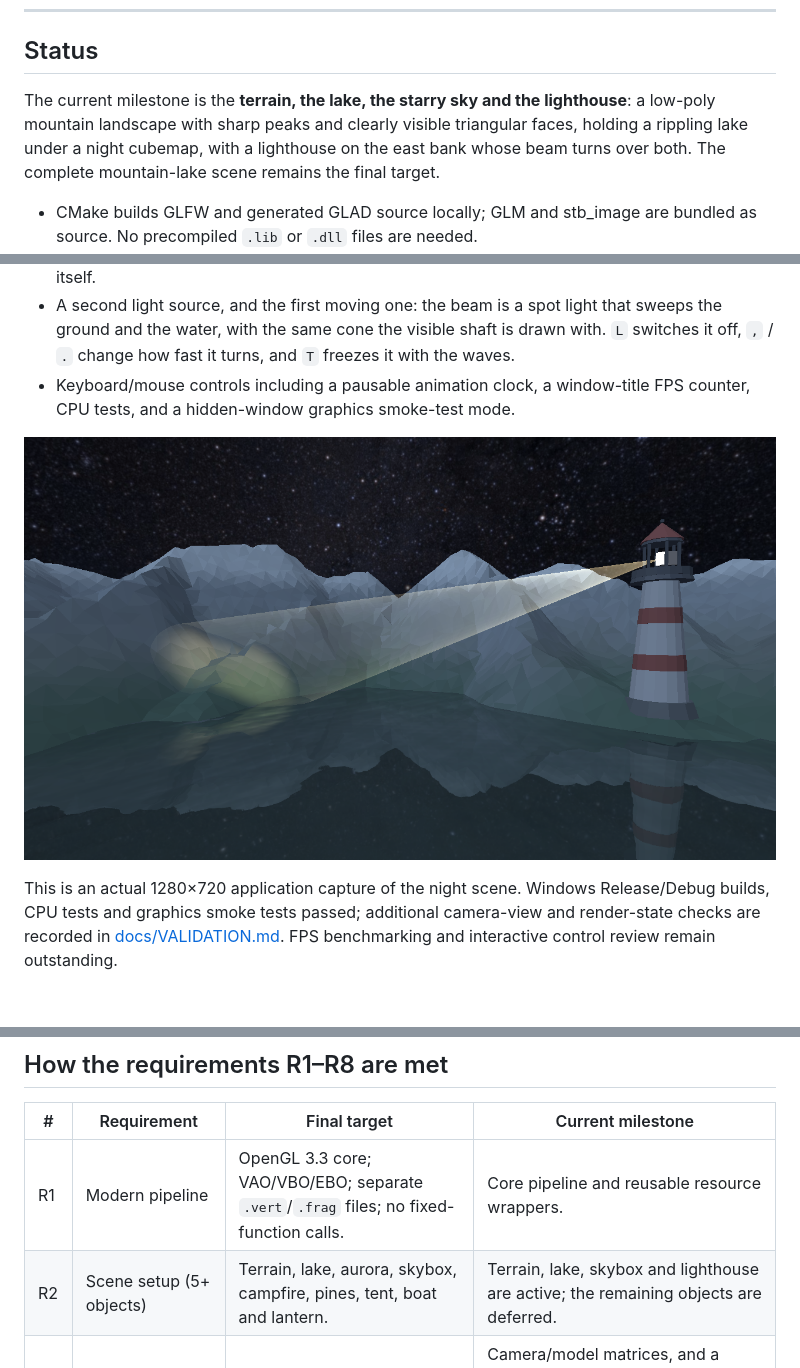
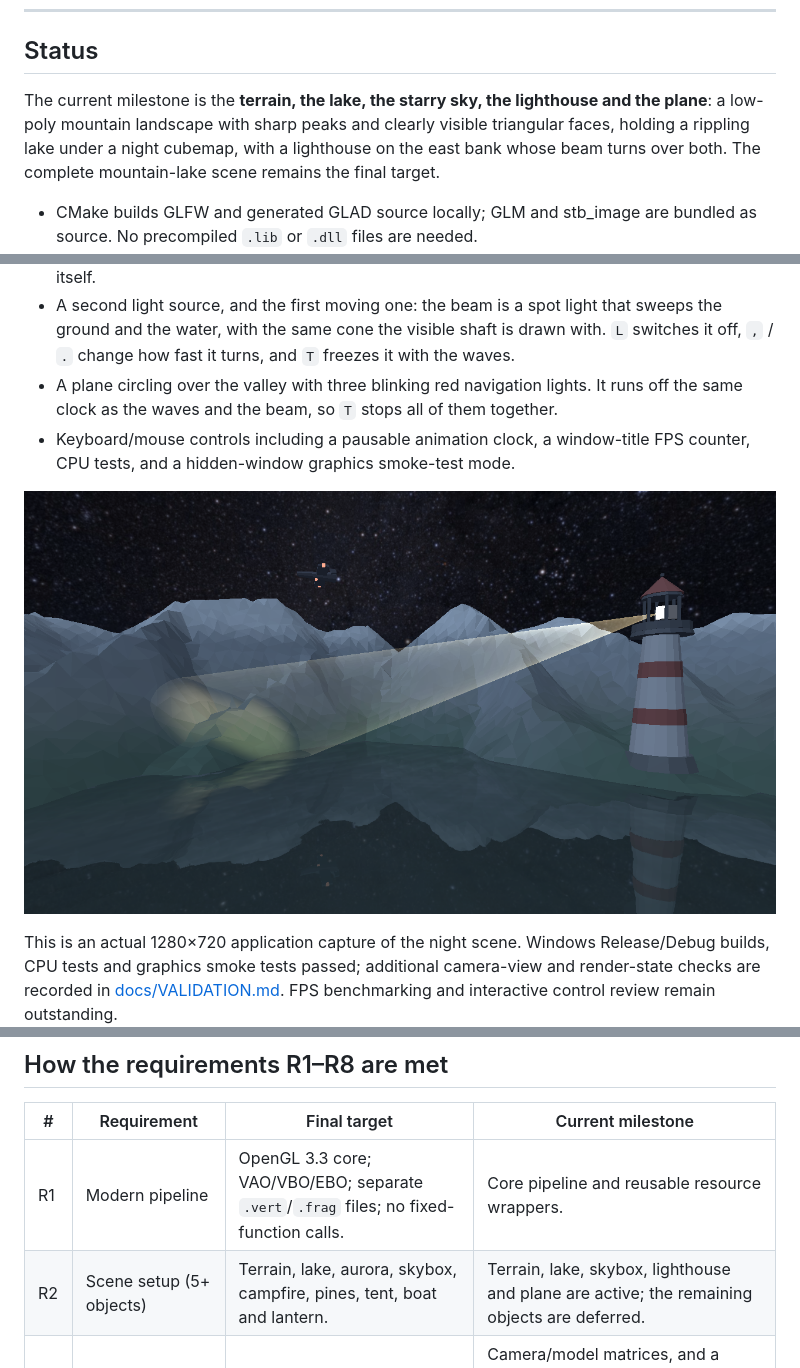
Before and after one commit to adilzhankad/comp-graph-final, a Markdown page: README.md, 3 parts joined by grey strips. Rendered like a GitHub page; pictures changed too: docs/preview.png; blank space fills up the shorter version.

Commit message:
Write down the plane in the README and the validation notes

```diff
--- a/README.md
+++ b/README.md
@@ -30,7 +30,7 @@ Planned final scene: a real-time interactive landscape written in **C++** with *
 
 ## Status
 
-The current milestone is the **terrain, the lake, the starry sky and the lighthouse**: a low-poly mountain landscape with sharp peaks and clearly visible triangular faces, holding a rippling lake under a night cubemap, with a lighthouse on the east bank whose beam turns over both. The complete mountain-lake scene remains the final target.
+The current milestone is the **terrain, the lake, the starry sky, the lighthouse and the plane**: a low-poly mountain landscape with sharp peaks and clearly visible triangular faces, holding a rippling lake under a night cubemap, with a lighthouse on the east bank whose beam turns over both. The complete mountain-lake scene remains the final target.
 
 - CMake builds GLFW and generated GLAD source locally; GLM and stb_image are bundled as source. No precompiled `.lib` or `.dll` files are needed.
 - OpenGL 3.3 core window, shader and indexed-mesh wrappers, fly camera, and a reusable scene-node hierarchy.
@@ -45,5 +45,6 @@ The current milestone is the **terrain, the lake, the starry sky and the lightho
 - Blue night haze matches the sky horizon; smooth distance fog and an outer fog band blend the ground into it before the mesh boundary, and the water repeats the same fade.
 - A lighthouse on the shore, built from 18 low-poly sections and placed by sampling the terrain under it. Its lamp hangs under a scene node that turns, and the beam node under that aims the light down towards the water: one hierarchy drives the lamp, the cone of lit air and the light itself.
 - A second light source, and the first moving one: the beam is a spot light that sweeps the ground and the water, with the same cone the visible shaft is drawn with. `L` switches it off, `,` / `.` change how fast it turns, and `T` freezes it with the waves.
+- A plane circling over the valley with three blinking red navigation lights. It runs off the same clock as the waves and the beam, so `T` stops all of them together.
 - Keyboard/mouse controls including a pausable animation clock, a window-title FPS counter, CPU tests, and a hidden-window graphics smoke-test mode.
 
@@ -94,7 +95,7 @@ The aurora prototype is retained for later work, but is excluded from the curren
 | # | Requirement | Final target | Current milestone |
 |---|---|---|---|
 | R1 | Modern pipeline | OpenGL 3.3 core; VAO/VBO/EBO; separate `.vert`/`.frag` files; no fixed-function calls. | Core pipeline and reusable resource wrappers. |
-| R2 | Scene setup (5+ objects) | Terrain, lake, aurora, skybox, campfire, pines, tent, boat and lantern. | Terrain, lake, skybox and lighthouse are active; the remaining objects are deferred. |
+| R2 | Scene setup (5+ objects) | Terrain, lake, aurora, skybox, campfire, pines, tent, boat and lantern. | Terrain, lake, skybox, lighthouse and plane are active; the remaining objects are deferred. |
 | R3 | Transformation pipeline + hierarchy | GLM model/view/projection; **boat -> lantern** and **campfire -> logs/stones** parent-child transforms. | Camera/model matrices, and a working **tower -> lamp -> beam** hierarchy: one matrix per frame turns the lamp, and the beam mesh, the lamp mesh and the light position all follow it. The boat and campfire groups are still to come. |
 | R4 | Lighting / shading | Per-fragment Blinn-Phong; movable directional moon; flickering campfire point light; moving lantern point light. | Two lights. The directional one lights the terrain flat and leaves a Blinn-Phong lobe on the water; the beacon is a moving, switchable spot light with cone, distance and range falloff, per fragment on the terrain, the water and the tower. The visible moon, the campfire and the terrain specular term are deferred. |
 | R5 | Texturing or equivalent | Terrain, logs and tent textures with UVs and mipmaps; night cubemap; procedural aurora. | Heightmap input, per-face terrain colours and a mipmapped night cubemap used by the sky and the water. The `Texture` wrapper from task 02 is in the tree as well, but no pass uses it yet. Terrain/prop textures and aurora integration remain. |
```
Also changed, not shown: other parts of README.md (+3 -2 lines), docs/VALIDATION.md (+19 -1 lines).
